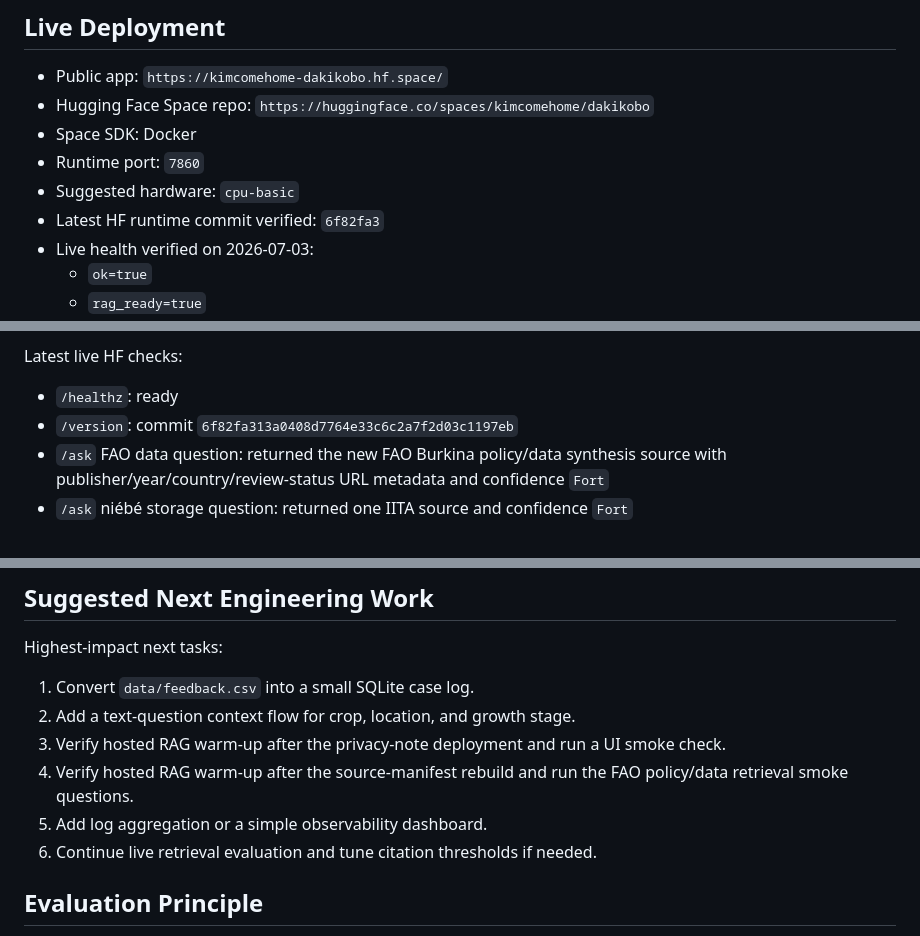
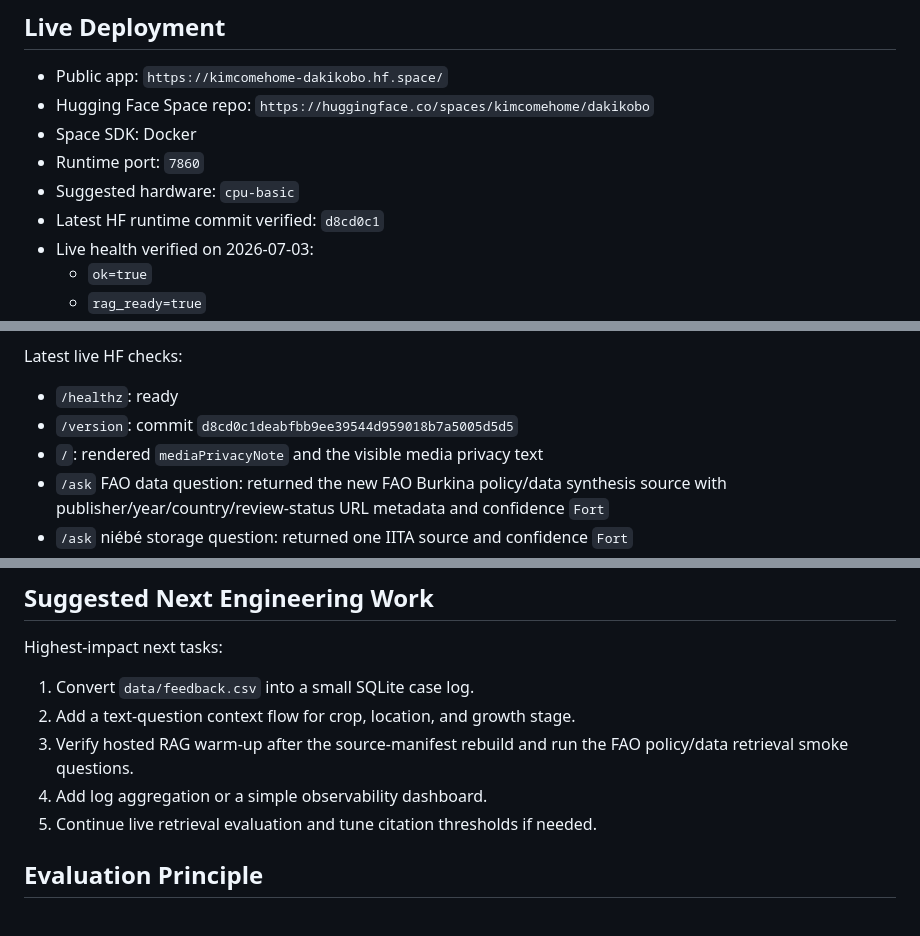
Before and after one commit to MORAWA-dev/dakikobo, a Markdown page: PROJECT_STATE.md, 3 parts joined by grey strips. Drawn GitHub-style.

```diff
--- a/PROJECT_STATE.md
+++ b/PROJECT_STATE.md
@@ -19,7 +19,7 @@ screening, citations, confidence labels, and a mobile-first chat UI.
 - Space SDK: Docker
 - Runtime port: `7860`
 - Suggested hardware: `cpu-basic`
-- Latest HF runtime commit verified: `6f82fa3`
+- Latest HF runtime commit verified: `d8cd0c1`
 - Live health verified on 2026-07-03:
   - `ok=true`
   - `rag_ready=true`
@@ -483,7 +483,8 @@ Latest focused evaluator tests:
 Latest live HF checks:
 
 - `/healthz`: ready
-- `/version`: commit `6f82fa313a0408d7764e33c6c2a7f2d03c1197eb`
+- `/version`: commit `d8cd0c1deabfbb9ee39544d959018b7a5005d5d5`
+- `/`: rendered `mediaPrivacyNote` and the visible media privacy text
 - `/ask` FAO data question: returned the new FAO Burkina policy/data synthesis
   source with publisher/year/country/review-status URL metadata and confidence
   `Fort`
@@ -622,12 +623,10 @@ Highest-impact next tasks:
 
 1. Convert `data/feedback.csv` into a small SQLite case log.
 2. Add a text-question context flow for crop, location, and growth stage.
-3. Verify hosted RAG warm-up after the privacy-note deployment and run a UI
-   smoke check.
-4. Verify hosted RAG warm-up after the source-manifest rebuild and run the FAO
+3. Verify hosted RAG warm-up after the source-manifest rebuild and run the FAO
    policy/data retrieval smoke questions.
-5. Add log aggregation or a simple observability dashboard.
-6. Continue live retrieval evaluation and tune citation thresholds if needed.
+4. Add log aggregation or a simple observability dashboard.
+5. Continue live retrieval evaluation and tune citation thresholds if needed.
 
 ## Evaluation Principle
 
```
Also changed, not shown: other parts of PROJECT_STATE.md (+2 -2 lines), TODO.md (+4 -5 lines).
